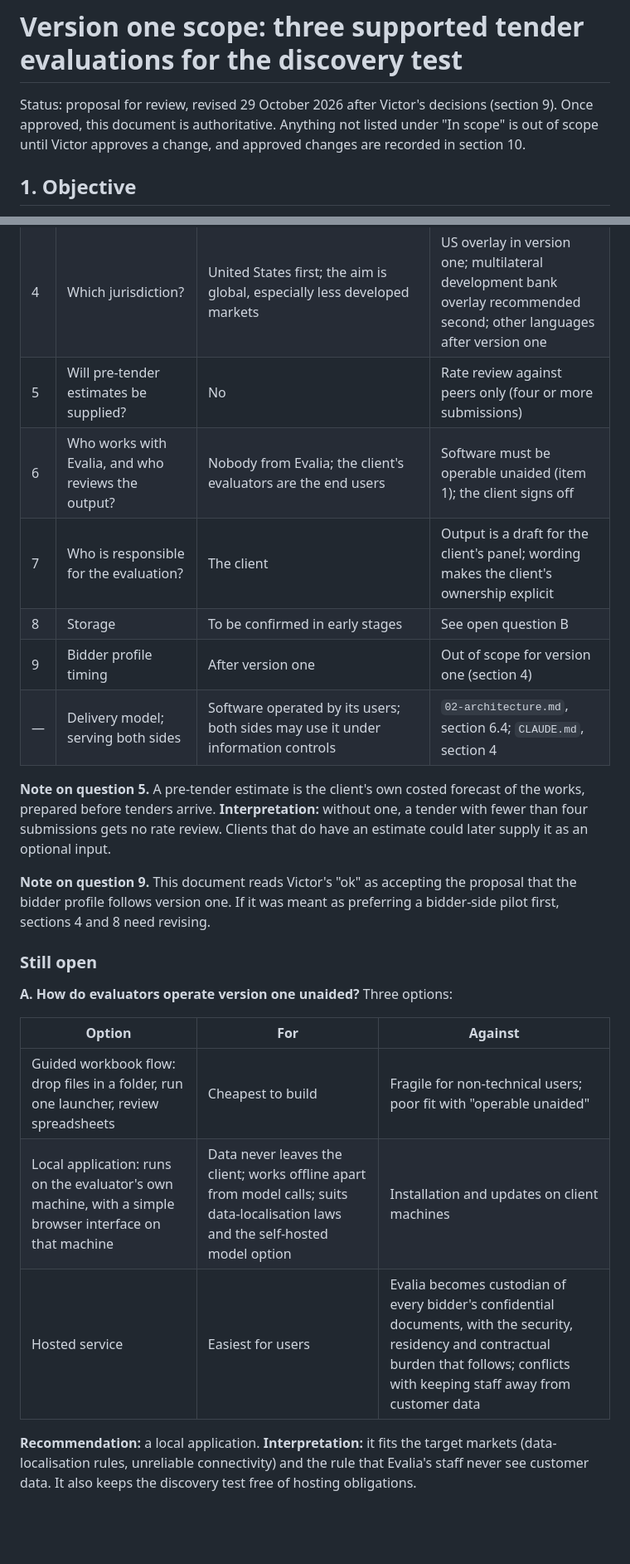
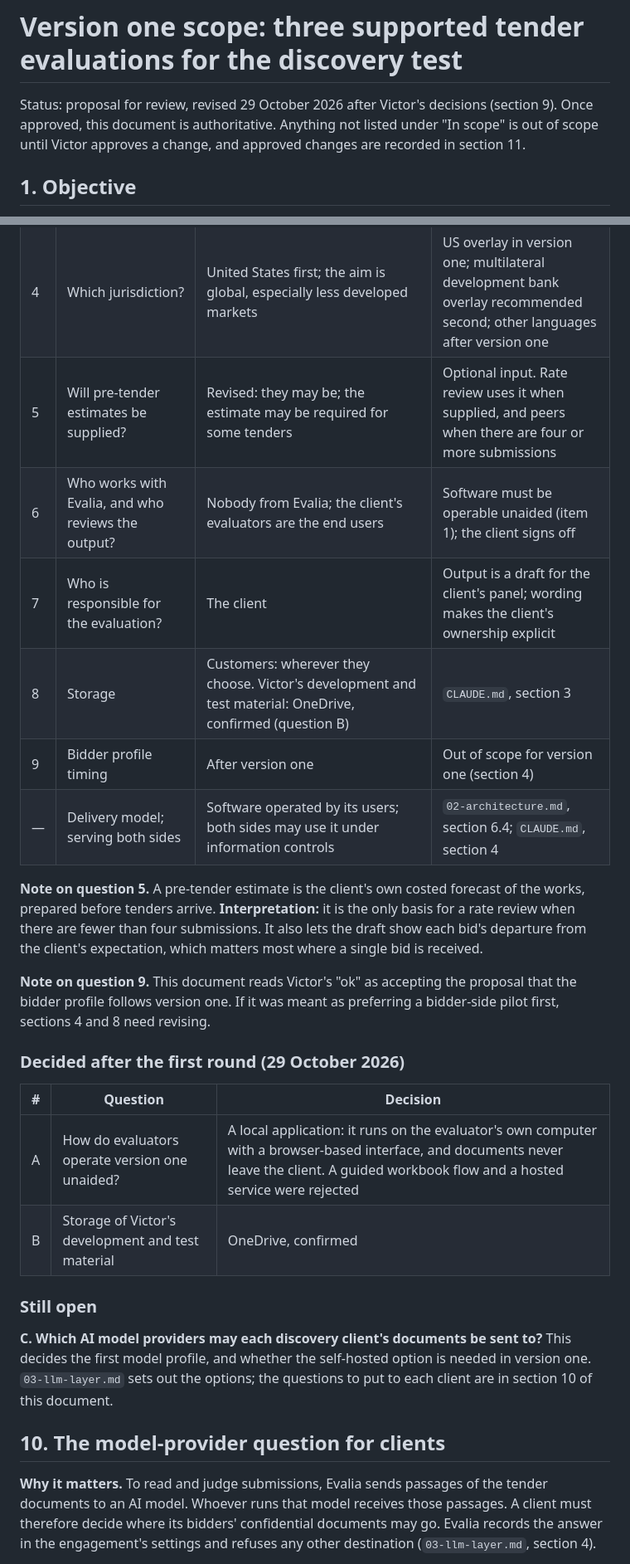
Before and after one commit to expoversal/Evalia, a Markdown page: docs/04-v1-scope.md, 2 parts joined by grey strips. Shown at 83% size. GitHub-like rendering; blank space fills up the shorter version.

```diff
--- a/docs/04-v1-scope.md
+++ b/docs/04-v1-scope.md
@@ -1,6 +1,6 @@
 # Version one scope: three supported tender evaluations for the discovery test
 
-Status: proposal for review, revised 29 October 2026 after Victor's decisions (section 9). Once approved, this document is authoritative. Anything not listed under "In scope" is out of scope until Victor approves a change, and approved changes are recorded in section 10.
+Status: proposal for review, revised 29 October 2026 after Victor's decisions (section 9). Once approved, this document is authoritative. Anything not listed under "In scope" is out of scope until Victor approves a change, and approved changes are recorded in section 11.
 
 ## 1. Objective
 
@@ -153,26 +153,29 @@ Sequenced by exit criterion. Effort estimates are rough and should be revised af
 | 2 | Will the client consent to processing all bidders' documents, and name permitted model providers? | Yes, required | Consent and provider choice are recorded in each engagement's settings before ingestion |
 | 3 | Will clients share their evaluation framework and a past evaluation? | Not mandatory | The pack supplies default criteria and anchors; calibration against a past evaluation is optional |
 | 4 | Which jurisdiction? | United States first; the aim is global, especially less developed markets | US overlay in version one; multilateral development bank overlay recommended second; other languages after version one |
-| 5 | Will pre-tender estimates be supplied? | No | Rate review against peers only (four or more submissions) |
+| 5 | Will pre-tender estimates be supplied? | Revised: they may be; the estimate may be required for some tenders | Optional input. Rate review uses it when supplied, and peers when there are four or more submissions |
 | 6 | Who works with Evalia, and who reviews the output? | Nobody from Evalia; the client's evaluators are the end users | Software must be operable unaided (item 1); the client signs off |
 | 7 | Who is responsible for the evaluation? | The client | Output is a draft for the client's panel; wording makes the client's ownership explicit |
-| 8 | Storage | To be confirmed in early stages | See open question B |
+| 8 | Storage | Customers: wherever they choose. Victor's development and test material: OneDrive, confirmed (question B) | `CLAUDE.md`, section 3 |
 | 9 | Bidder profile timing | After version one | Out of scope for version one (section 4) |
 | — | Delivery model; serving both sides | Software operated by its users; both sides may use it under information controls | `02-architecture.md`, section 6.4; `CLAUDE.md`, section 4 |
 
-**Note on question 5.** A pre-tender estimate is the client's own costed forecast of the works, prepared before tenders arrive. **Interpretation:** without one, a tender with fewer than four submissions gets no rate review. Clients that do have an estimate could later supply it as an optional input.
+**Note on question 5.** A pre-tender estimate is the client's own costed forecast of the works, prepared before tenders arrive. **Interpretation:** it is the only basis for a rate review when there are fewer than four submissions. It also lets the draft show each bid's departure from the client's expectation, which matters most where a single bid is received.
 
 **Note on question 9.** This document reads Victor's "ok" as accepting the proposal that the bidder profile follows version one. If it was meant as preferring a bidder-side pilot first, sections 4 and 8 need revising.
 
+### Decided after the first round (29 October 2026)
+
+| # | Question | Decision |
+|---|---|---|
+| A | How do evaluators operate version one unaided? | A local application: it runs on the evaluator's own computer with a browser-based interface, and documents never leave the client. A guided workbook flow and a hosted service were rejected |
+| B | Storage of Victor's development and test material | OneDrive, confirmed |
+
 ### Still open
 
-**A. How do evaluators operate version one unaided?** Three options:
+**C. Which AI model providers may each discovery client's documents be sent to?** This decides the first model profile, and whether the self-hosted option is needed in version one. `03-llm-layer.md` sets out the options; the questions to put to each client are in section 10 of this document.
 
-| Option | For | Against |
-|---|---|---|
-| Guided workbook flow: drop files in a folder, run one launcher, review spreadsheets | Cheapest to build | Fragile for non-technical users; poor fit with "operable unaided" |
-| Local application: runs on the evaluator's own machine, with a simple browser interface on that machine | Data never leaves the client; works offline apart from model calls; suits data-localisation laws and the self-hosted model option | Installation and updates on client machines |
-| Hosted service | Easiest for users | Evalia becomes custodian of every bidder's confidential documents, with the security, residency and contractual burden that follows; conflicts with keeping staff away from customer data |
+## 10. The model-provider question for clients
 
-**Recommendation:** a local application. **Interpretation:** it fits the target markets (data-localisation rules, unreliable connectivity) and the rule that Evalia's staff never see customer data. It also keeps the discovery test free of hosting obligations.
+**Why it matters.** To read and judge submissions, Evalia sends passages of the tender documents to an AI model. Whoever runs that model receives those passages. A client must therefore decide where its bidders' confidential documents may go. Evalia records the answer in the engagement's settings and refuses any other destination (`03-llm-layer.md`, section 4).
 
```
Also changed, not shown: other parts of docs/04-v1-scope.md (+23 -10 lines), CLAUDE.md (+1 -1 lines), docs/02-architecture.md (+10 -9 lines).
